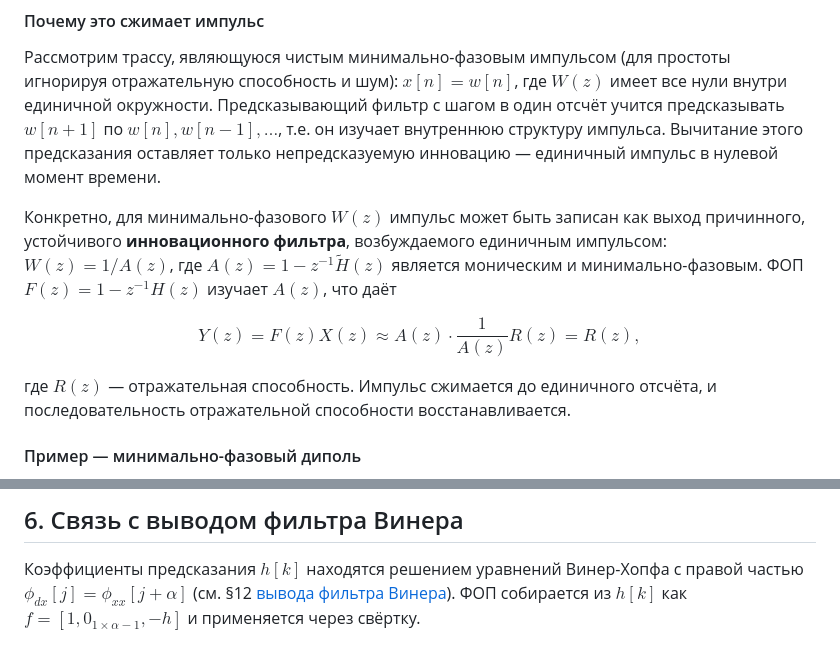
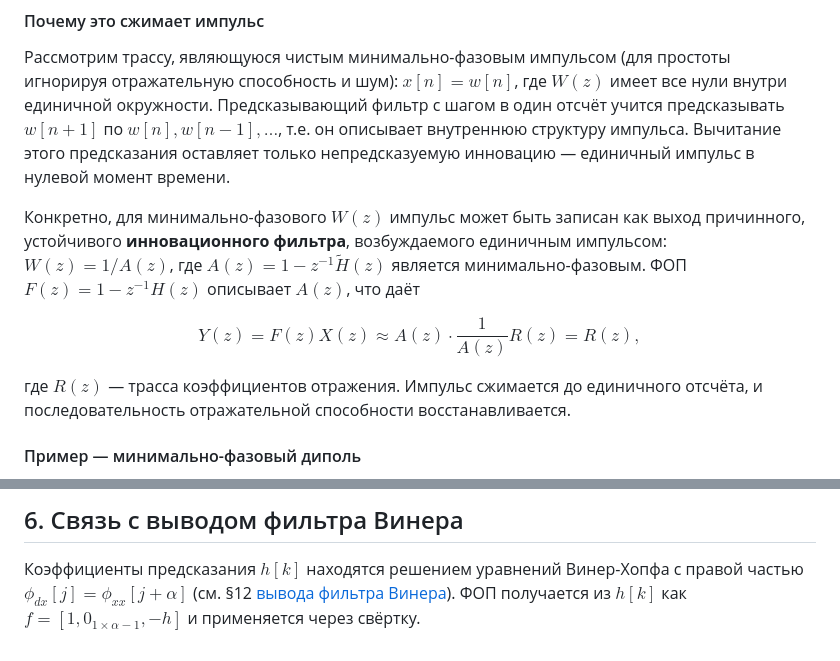
Before and after one commit to kenseitrg/vibe-teaching, a Markdown page: lecture_notes/derivations/pef_ztransform_derivation.ru.md, 2 parts joined by grey strips. GitHub-like rendering.

```diff
--- a/lecture_notes/derivations/pef_ztransform_derivation.ru.md
+++ b/lecture_notes/derivations/pef_ztransform_derivation.ru.md
@@ -167,21 +167,21 @@ $$
 простоты игнорируя отражательную способность и шум): $x[n] = w[n]$,
 где $W(z)$ имеет все нули внутри единичной окружности.
 Предсказывающий фильтр с шагом в один отсчёт учится предсказывать
-$w[n+1]$ по $w[n], w[n-1], \dots$, т.е. он изучает внутреннюю структуру
+$w[n+1]$ по $w[n], w[n-1], \dots$, т.е. он описывает внутреннюю структуру
 импульса. Вычитание этого предсказания оставляет только непредсказуемую
 инновацию — единичный импульс в нулевой момент времени.
 
 Конкретно, для минимально-фазового $W(z)$ импульс может быть записан как
 выход причинного, устойчивого **инновационного фильтра**, возбуждаемого
 единичным импульсом: $W(z) = 1 / A(z)$, где $A(z) = 1 - z^{-1} \tilde{H}(z)$
-является моническим и минимально-фазовым. ФОП $F(z) = 1 - z^{-1} H(z)$
-изучает $A(z)$, что даёт
+является минимально-фазовым. ФОП $F(z) = 1 - z^{-1} H(z)$
+описывает $A(z)$, что даёт
 
 $$
 Y(z) = F(z) X(z) \approx A(z) \cdot \frac{1}{A(z)} R(z) = R(z),
 $$
 
-где $R(z)$ — отражательная способность. Импульс сжимается до единичного
+где $R(z)$ — трасса коэффициентов отражения. Импульс сжимается до единичного
 отсчёта, и последовательность отражательной способности восстанавливается.
 
 #### Пример — минимально-фазовый диполь
@@ -283,5 +283,5 @@ $$
 Коэффициенты предсказания $h[k]$ находятся решением уравнений Винер-Хопфа
 с правой частью $\phi_{dx}[j] = \phi_{xx}[j+\alpha]$ (см. §12
 [вывода фильтра Винера](wiener_deconvolution_derivation.ru.md)). ФОП
-собирается из $h[k]$ как $f = [1, 0_{1\times\alpha-1}, -h]$ и применяется
+получается из $h[k]$ как $f = [1, 0_{1\times\alpha-1}, -h]$ и применяется
 через свёртку.
```
Also changed, not shown: other parts of lecture_notes/derivations/pef_ztransform_derivation.ru.md (+8 -8 lines).
